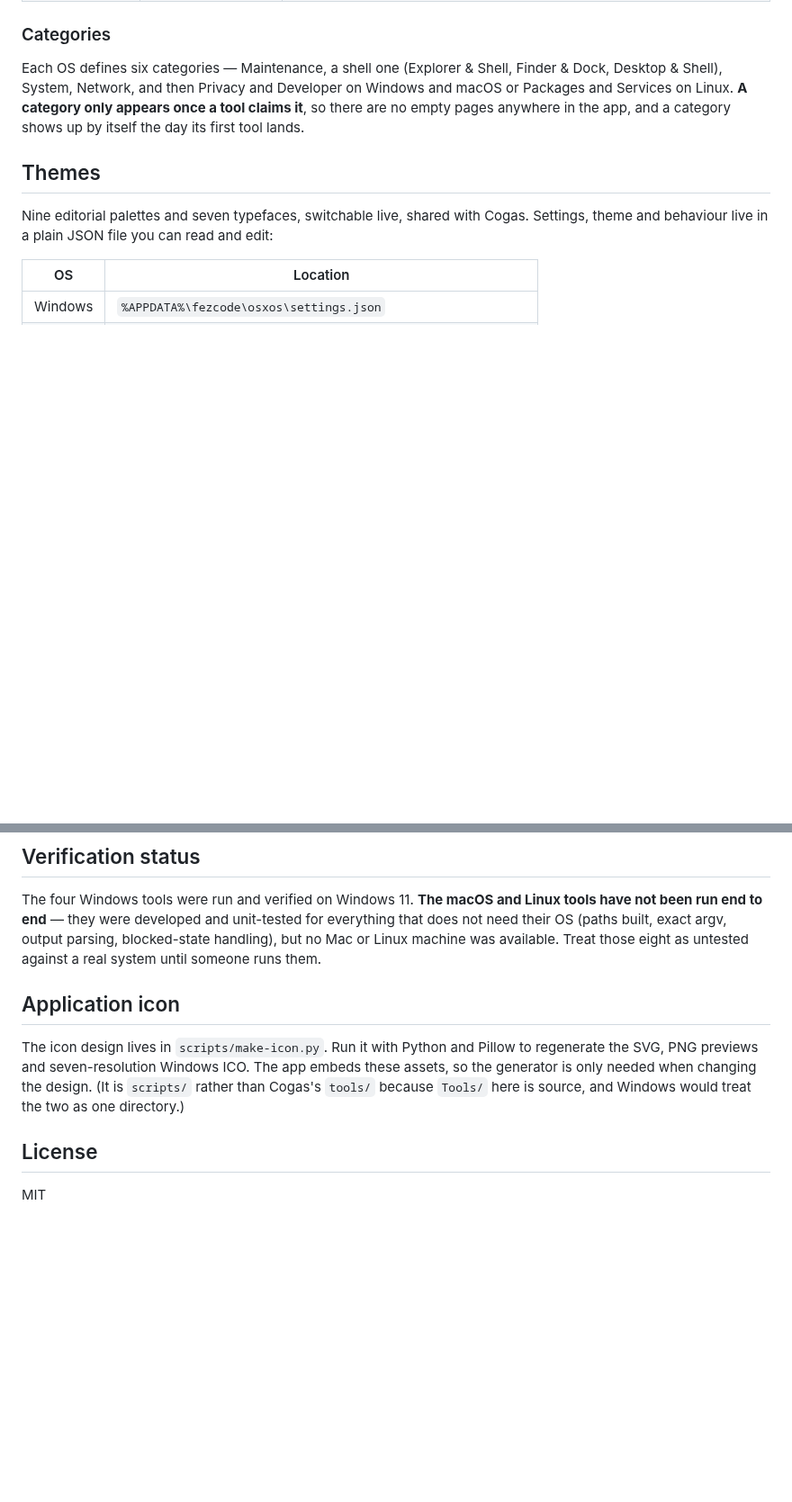
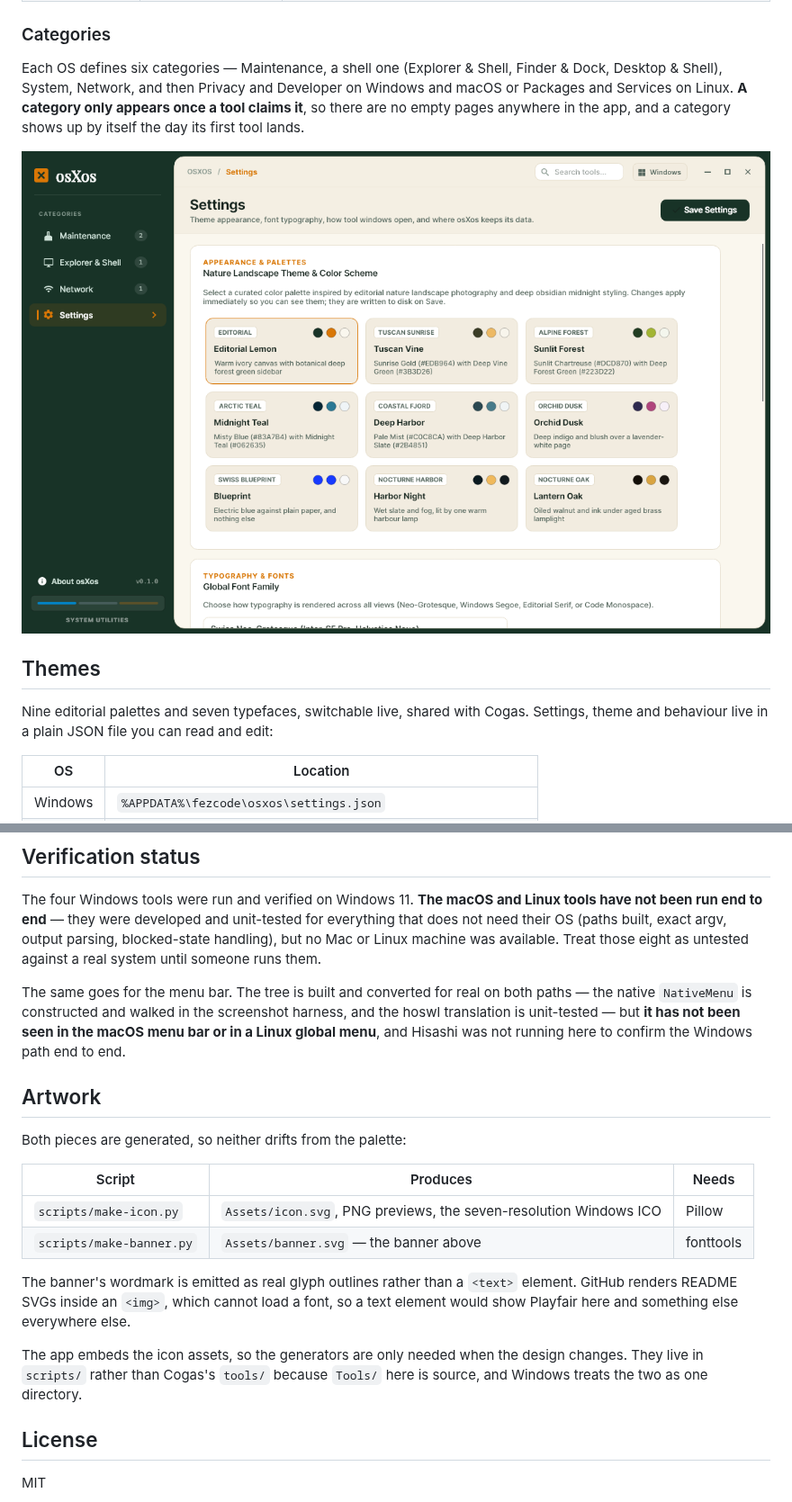
Before and after one commit to fezcode/osXos, a Markdown page: README.md, 2 parts joined by grey strips. Shown at 90% size. Drawn GitHub-style; pictures changed too: Assets/screenshot-settings.png (added); blank space fills up the shorter version.

```diff
--- a/README.md
+++ b/README.md
@@ -61,6 +73,8 @@ Every tool runs entirely within your own user account. **No UAC, no sudo, no pol
 
 Each OS defines six categories — Maintenance, a shell one (Explorer & Shell, Finder & Dock, Desktop & Shell), System, Network, and then Privacy and Developer on Windows and macOS or Packages and Services on Linux. **A category only appears once a tool claims it**, so there are no empty pages anywhere in the app, and a category shows up by itself the day its first tool lands.
 
+![Settings, with all nine palettes](Assets/screenshot-settings.png)
+
 ## Themes
 
 Nine editorial palettes and seven typefaces, switchable live, shared with Cogas. Settings, theme and behaviour live in a plain JSON file you can read and edit:
@@ -121,9 +135,20 @@ Forge targets Windows, so `installer.ps1` produces `dist/installer/osXos-Setup-<
 
 The four Windows tools were run and verified on Windows 11. **The macOS and Linux tools have not been run end to end** — they were developed and unit-tested for everything that does not need their OS (paths built, exact argv, output parsing, blocked-state handling), but no Mac or Linux machine was available. Treat those eight as untested against a real system until someone runs them.
 
-## Application icon
+The same goes for the menu bar. The tree is built and converted for real on both paths — the native `NativeMenu` is constructed and walked in the screenshot harness, and the hoswl translation is unit-tested — but **it has not been seen in the macOS menu bar or in a Linux global menu**, and Hisashi was not running here to confirm the Windows path end to end.
 
-The icon design lives in `scripts/make-icon.py`. Run it with Python and Pillow to regenerate the SVG, PNG previews and seven-resolution Windows ICO. The app embeds these assets, so the generator is only needed when changing the design. (It is `scripts/` rather than Cogas's `tools/` because `Tools/` here is source, and Windows would treat the two as one directory.)
+## Artwork
+
+Both pieces are generated, so neither drifts from the palette:
+
+| Script | Produces | Needs |
+|---|---|---|
+| `scripts/make-icon.py` | `Assets/icon.svg`, PNG previews, the seven-resolution Windows ICO | Pillow |
+| `scripts/make-banner.py` | `Assets/banner.svg` — the banner above | fonttools |
+
+The banner's wordmark is emitted as real glyph outlines rather than a `<text>` element. GitHub renders README SVGs inside an `<img>`, which cannot load a font, so a text element would show Playfair here and something else everywhere else.
+
+The app embeds the icon assets, so the generators are only needed when the design changes. They live in `scripts/` rather than Cogas's `tools/` because `Tools/` here is source, and Windows treats the two as one directory.
 
 ## License
 
```
Also changed, not shown: other parts of README.md (+14 -2 lines), Assets/banner.png (deleted), 17 other files.
